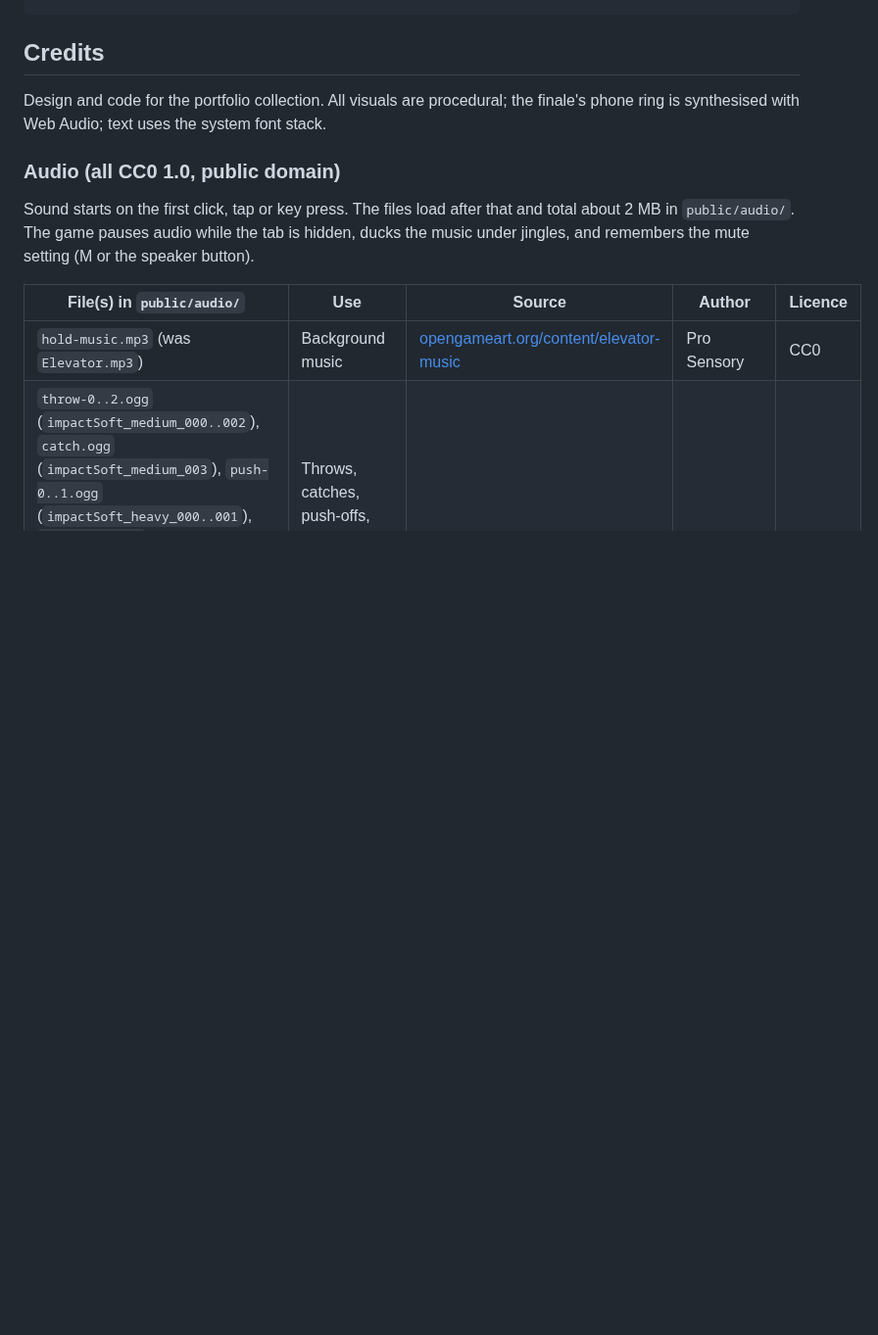
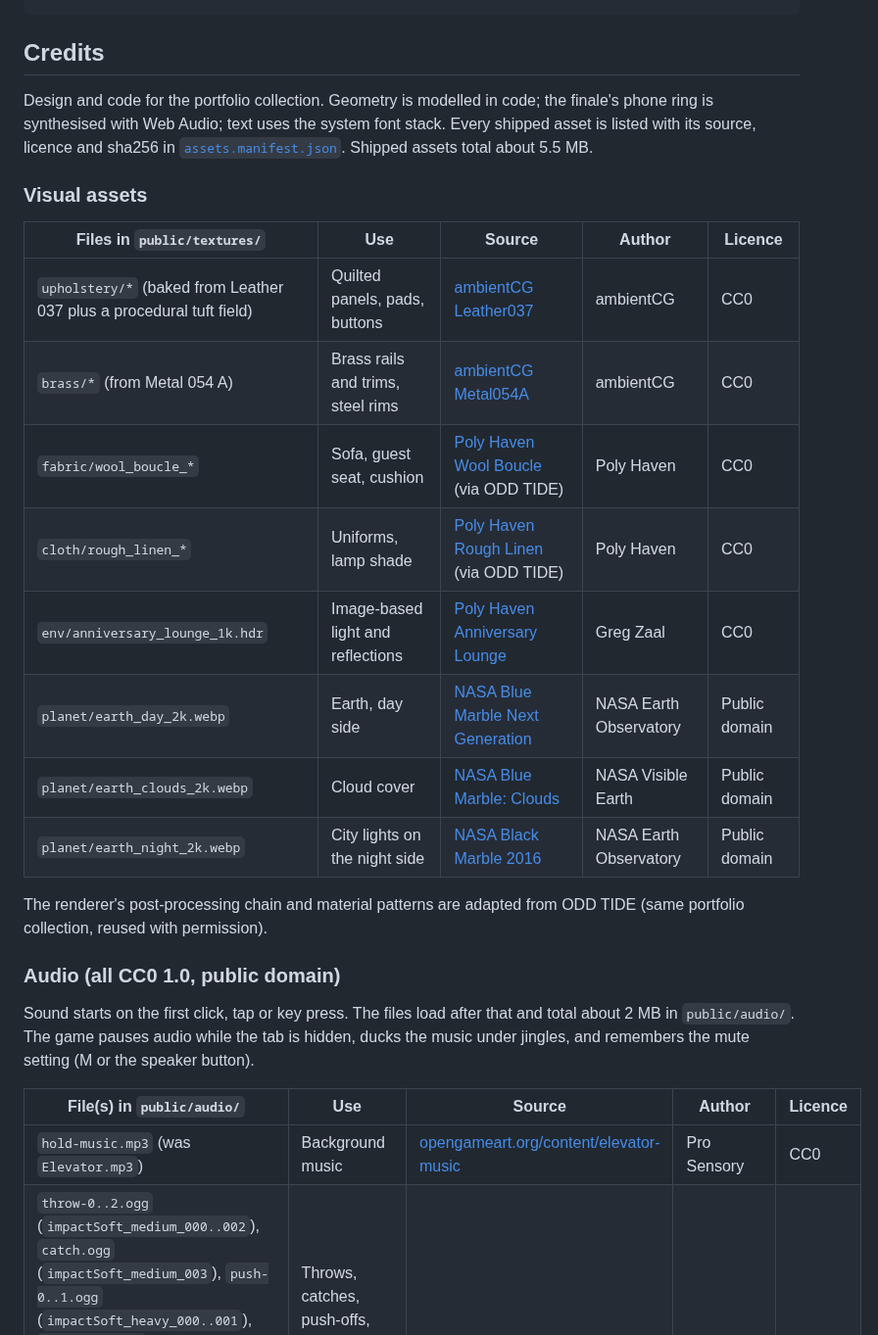
Before and after one commit to WilliamHenryKing/07-please-hold, a Markdown page: README.md, the part around one of its changes. Shown at 98% size. Drawn GitHub-style; blank space fills up the shorter version.

Commit message:
README: new screenshots, visual asset credits, lighting pipeline in Built with
Evidence: docs/readme/desktop.png, docs/readme/phone.png

Co-Authored-By: Claude Opus 5.5 <noreply@anthropic.com>
Claude-Session: https://claude.ai/code/session_017DPBvj2qeaLZQV9CwxHkWo

```diff
--- a/README.md
+++ b/README.md
@@ -78,7 +79,22 @@ bun run e2e      # optional: Playwright plays room 1 headless
 
 ## Credits
 
-Design and code for the portfolio collection. All visuals are procedural; the finale's phone ring is synthesised with Web Audio; text uses the system font stack.
+Design and code for the portfolio collection. Geometry is modelled in code; the finale's phone ring is synthesised with Web Audio; text uses the system font stack. Every shipped asset is listed with its source, licence and sha256 in [`assets.manifest.json`](assets.manifest.json). Shipped assets total about 5.5 MB.
+
+### Visual assets
+
+| Files in `public/textures/` | Use | Source | Author | Licence |
+| --- | --- | --- | --- | --- |
+| `upholstery/*` (baked from Leather 037 plus a procedural tuft field) | Quilted panels, pads, buttons | [ambientCG Leather037](https://ambientcg.com/view?id=Leather037) | ambientCG | CC0 |
+| `brass/*` (from Metal 054 A) | Brass rails and trims, steel rims | [ambientCG Metal054A](https://ambientcg.com/view?id=Metal054A) | ambientCG | CC0 |
+| `fabric/wool_boucle_*` | Sofa, guest seat, cushion | [Poly Haven Wool Boucle](https://polyhaven.com/a/wool_boucle) (via ODD TIDE) | Poly Haven | CC0 |
+| `cloth/rough_linen_*` | Uniforms, lamp shade | [Poly Haven Rough Linen](https://polyhaven.com/a/rough_linen) (via ODD TIDE) | Poly Haven | CC0 |
+| `env/anniversary_lounge_1k.hdr` | Image-based light and reflections | [Poly Haven Anniversary Lounge](https://polyhaven.com/a/anniversary_lounge) | Greg Zaal | CC0 |
+| `planet/earth_day_2k.webp` | Earth, day side | [NASA Blue Marble Next Generation](https://visibleearth.nasa.gov/images/73909/december-blue-marble-next-generation-w-topography-and-bathymetry) | NASA Earth Observatory | Public domain |
+| `planet/earth_clouds_2k.webp` | Cloud cover | [NASA Blue Marble: Clouds](https://visibleearth.nasa.gov/images/57747/blue-marble-clouds) | NASA Visible Earth | Public domain |
+| `planet/earth_night_2k.webp` | City lights on the night side | [NASA Black Marble 2016](https://visibleearth.nasa.gov/images/144898/earth-at-night-black-marble-2016-color-maps) | NASA Earth Observatory | Public domain |
+
+The renderer's post-processing chain and material patterns are adapted from ODD TIDE (same portfolio collection, reused with permission).
 
 ### Audio (all CC0 1.0, public domain)
 
```
Also changed, not shown: other parts of README.md (+3 -2 lines), docs/readme/phone.png, 1 other file.
